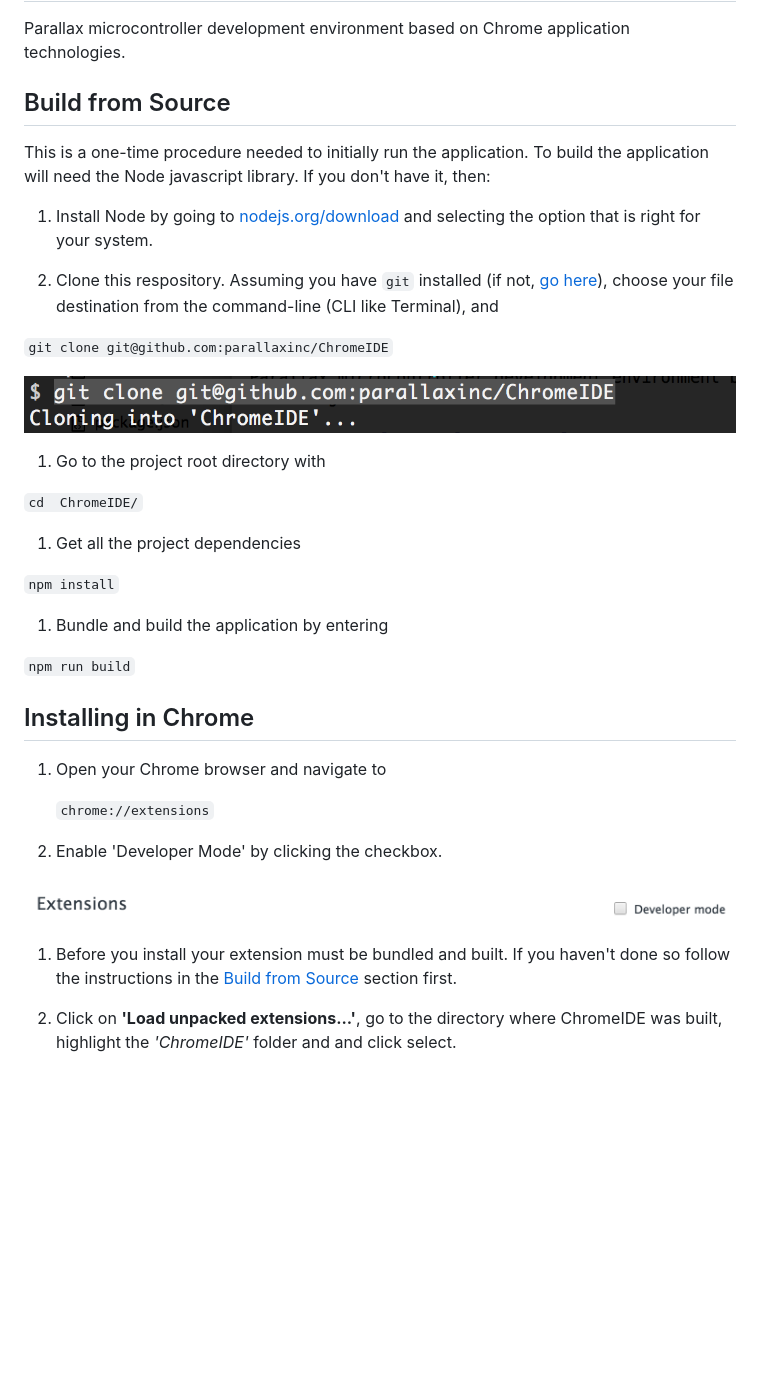
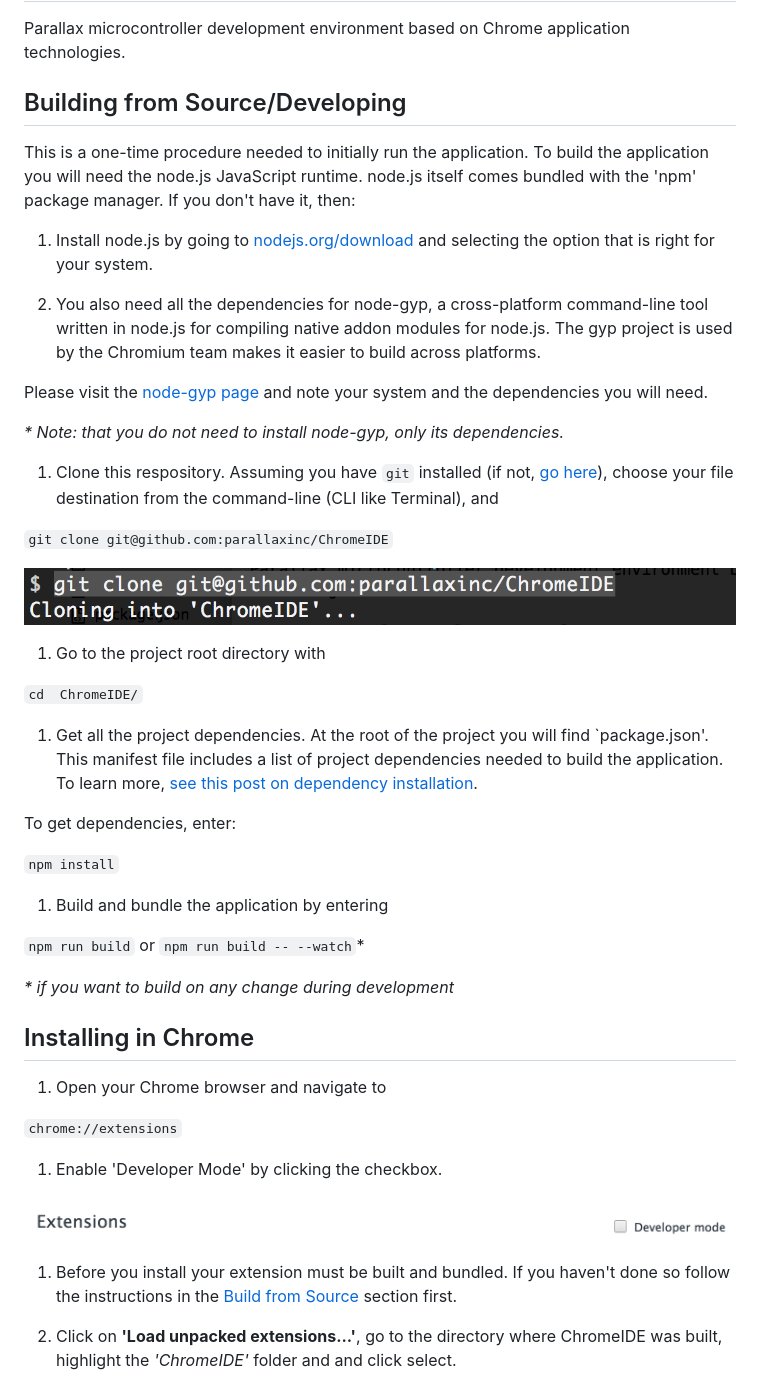
Before and after one commit to parallaxinc/Parallax-IDE, a Markdown page: README.md, the part around the change printed below. GitHub-like rendering; blank space fills up the shorter version.

Commit message:
cleanup and added additional resources

````diff
--- a/README.md
+++ b/README.md
@@ -1,42 +1,52 @@
 # ChromeIDE
 Parallax microcontroller development environment based on Chrome application technologies.
 
-## Build from Source
+## Building from Source/Developing
 
-This is a one-time procedure needed to initially run the application.  To build the application will need the Node javascript library.  If you don't have it, then:
+This is a one-time procedure needed to initially run the application.  To build the application you will need the node.js JavaScript runtime.  node.js itself comes bundled with the 'npm' package manager. If you don't have it, then:
 
-1. Install Node by going to [nodejs.org/download](https://nodejs.org/download/) and selecting the option that is right for your system.
+1. Install node.js by going to [nodejs.org/download](https://nodejs.org/download/) and selecting the option that is right for your system.
+
+1. You also need all the dependencies for node-gyp, a cross-platform command-line tool written in node.js for compiling native addon modules for node.js.  The gyp project is used by the Chromium team makes it easier to build across platforms.
+
+  Please visit the [node-gyp page](https://github.com/TooTallNate/node-gyp#installation) and note your system and the dependencies you will need.
+
+  _* Note: that you do not need to install node-gyp, only its dependencies._
 
 1. Clone this respository.  Assuming you have `git` installed (if not, [go here](http://git-scm.com/book/en/v2/Getting-Started-Installing-Git)), choose your file destination from the command-line (CLI like Terminal), and
 
-  ``` git clone git@github.com:parallaxinc/ChromeIDE ```
+  ` git clone git@github.com:parallaxinc/ChromeIDE `
 
   ![clone repo](readme-images/clone-chromeIDE.png)
 
 1. Go to the project root directory with
 
-  ``` cd  ChromeIDE/ ```
+  ` cd  ChromeIDE/ `
 
-1. Get all the project dependencies
+1. Get all the project dependencies.  At the root of the project you will find `package.json'.  This manifest file includes a list of project dependencies needed to build the application. To learn more, [see this post on dependency installation](https://github.com/iceddev/getting-started/blob/master/environments/nodejs-and-npm.md#user-content-dependency-installation).
 
-  ``` npm install ```
+  To get dependencies, enter:
 
-1. Bundle and build the application by entering
+  ` npm install `
 
-  ```npm run build```
+1. Build and bundle the application by entering
+
+  `npm run build` or `npm run build -- --watch`*
+
+  _* if you want to build on any change during development_
 
 
 ## Installing in Chrome
 
 1. Open your Chrome browser and navigate to
 
-	``` chrome://extensions ```
+  ` chrome://extensions `
 
 1. Enable 'Developer Mode' by clicking the checkbox.
 
   ![enable developer mode](readme-images/enable-developer-mode.png)
 
-1. Before you install your extension must be bundled and built.  If you haven't done so follow the instructions in the [Build from Source](#user-content-build-from-source) section first.
+1. Before you install your extension must be built and bundled.  If you haven't done so follow the instructions in the [Build from Source](#user-content-build-from-source) section first.
 
 1. Click on __'Load unpacked extensions...'__, go to the directory where ChromeIDE was built, highlight the *'ChromeIDE'* folder and and click select.
 
````
Also changed, not shown: other parts of README.md (+2 -2 lines), readme-images/chromeIDE-launched.png.
